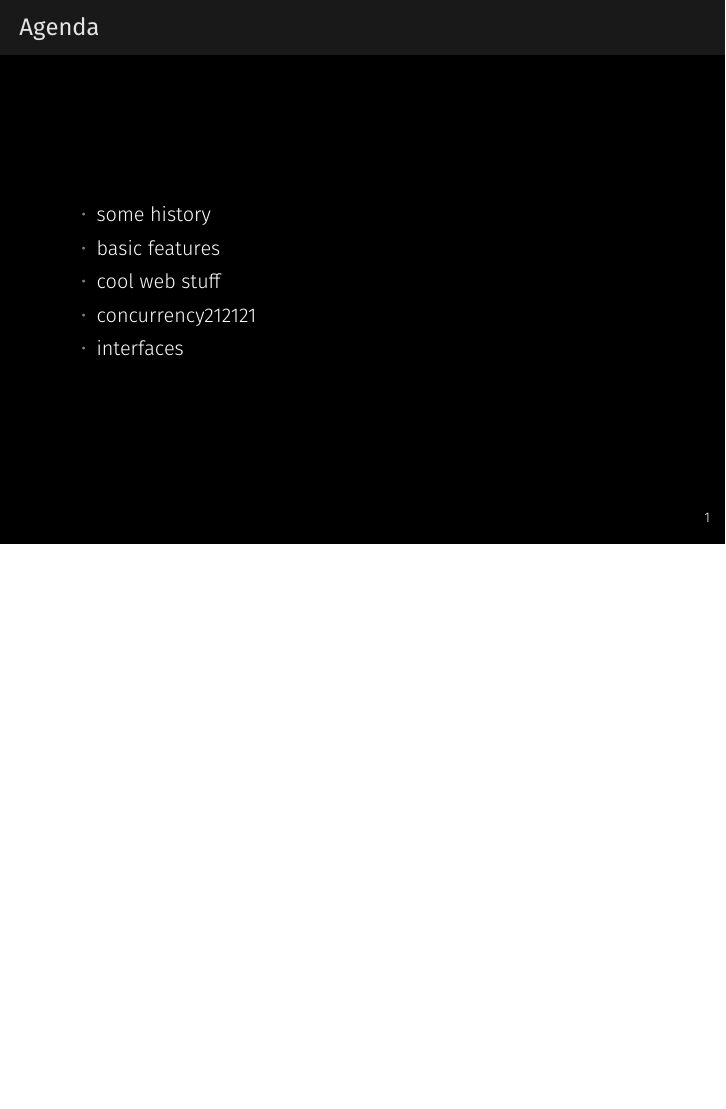
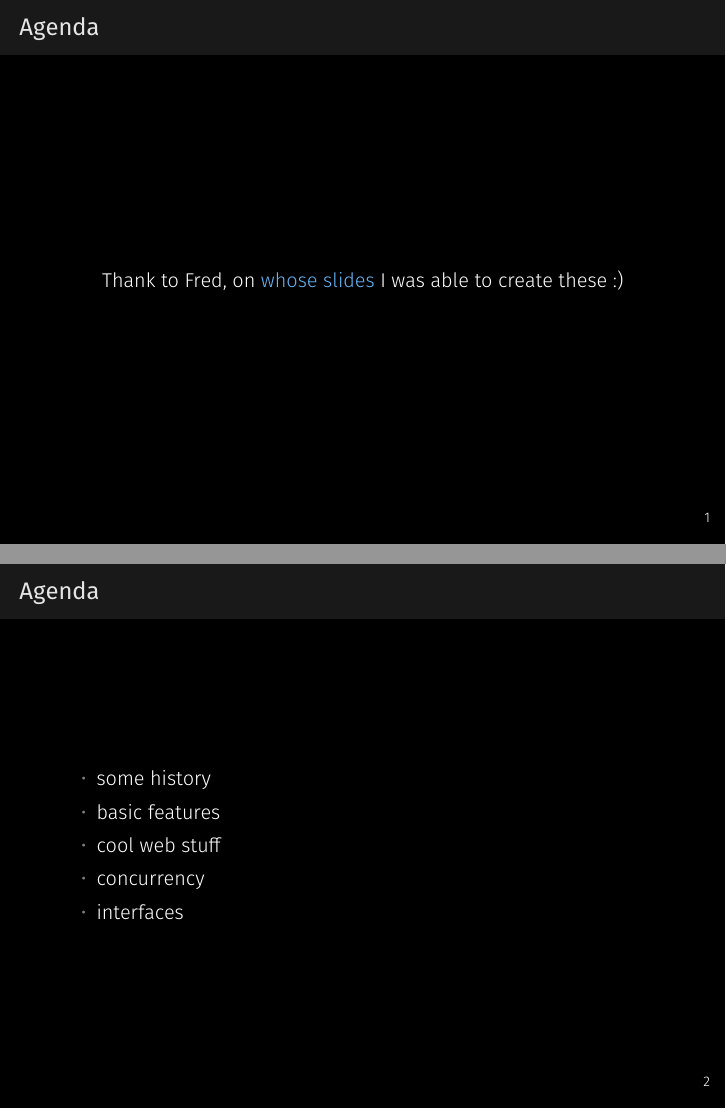
Before and after one commit to hauke96/go-grundkurs, LaTeX slides (presentation.tex): page 2 of 22 before the commit and pages 2 and 3 of 23 after it, the two joined at a grey line, the shorter picture padded with empty space. Compiled offline with XeLaTeX; a missing font is replaced by an installed copy or a similar font.

Commit message:
Create slide to thank Fred :)

```diff
--- a/presentation.tex
+++ b/presentation.tex
@@ -45,11 +45,19 @@
 	%%%%%%%%%%%%%%%%%%%%%%%%%%%%%%%%%%%%%%%%%%%%%%%%%%%%%%%%%%%%%%%%%%%%%%%
 
 	\begin{frame}{Agenda}
+		\begin{center}
+			Thank to Fred, on \href{https://github.com/frectures/go}{whose slides} I was able to create these :)
+		\end{center}
+	\end{frame}
+
+	%%%%%%%%%%%%%%%%%%%%%%%%%%%%%%%%%%%%%%%%%%%%%%%%%%%%%%%%%%%%%%%%%%%%%%%
+
+	\begin{frame}{Agenda}
 		\begin{itemize}
 			\item some history
 			\item basic features
 			\item cool web stuff
-			\item concurrency212121
+			\item concurrency
 			\item interfaces
 		\end{itemize}
 	\end{frame}
```
Also changed, not shown: presentation.pdf.
